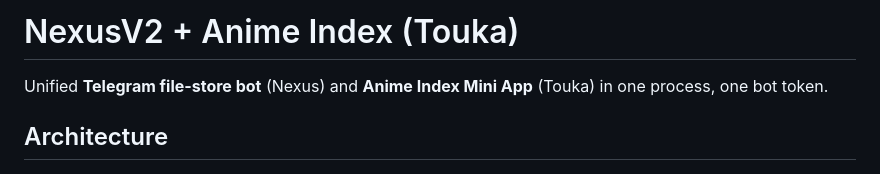
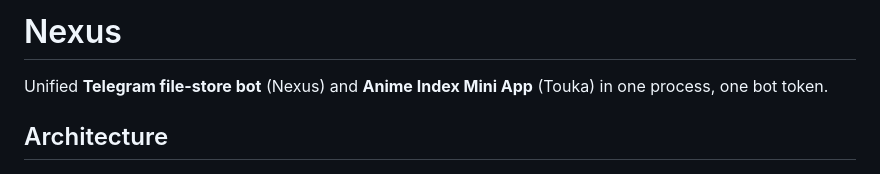
Before and after one commit to Abhishek007gosai/NEXUS, a Markdown page: README.md, the part around the change. GitHub-like rendering.

```diff
--- a/README.md
+++ b/README.md
@@ -1,4 +1,4 @@
-# NexusV2 + Anime Index (Touka)
+# Nexus
 
 Unified **Telegram file-store bot** (Nexus) and **Anime Index Mini App** (Touka) in one process, one bot token.
 
```
